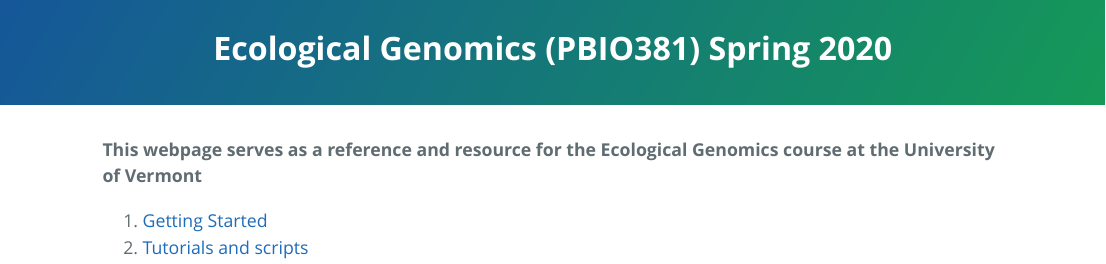
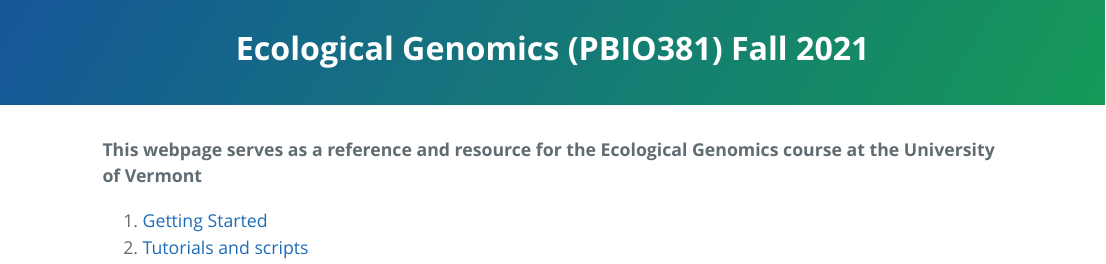
Before and after one commit to PespeniLab/Ecological-Genomics, an R Markdown document (index.Rmd): the page in a window 1100 px wide, from its top. The pictures show the output file index.html that the author committed with the source, opened offline.

Commit message:
Updating course website

```diff
--- a/index.Rmd
+++ b/index.Rmd
@@ -1,5 +1,5 @@
 ---
-title: "Ecological Genomics (PBIO381) Spring 2020"
+title: "Ecological Genomics (PBIO381) Fall 2021"
 output:
   prettydoc::html_pretty:
     theme: cayman
```
Also changed, not shown: index.html.
